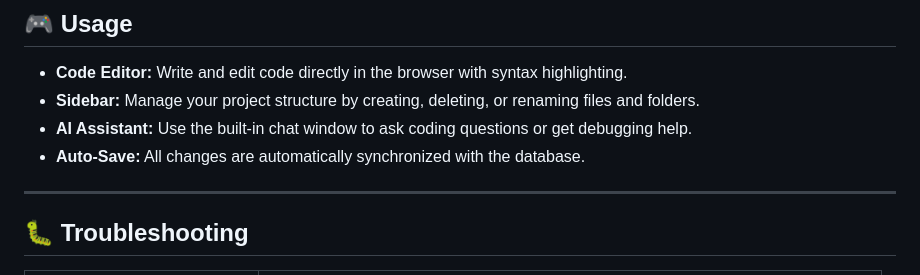
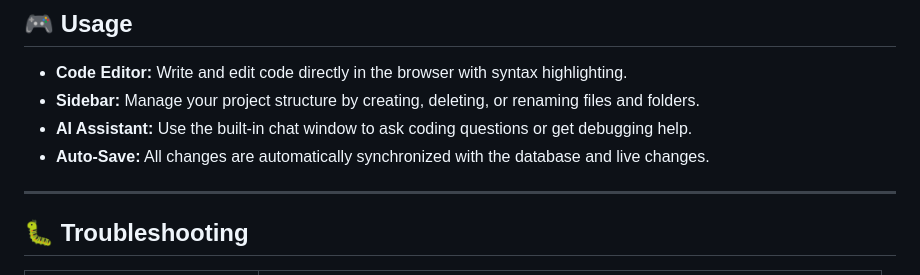
Before and after one commit to khushalsolanki001/web-code-workspace, a Markdown page: README.md, the part around the change. Rendered like a GitHub page.

Commit message:
Update Auto-Save description in README
Clarified the functionality of the Auto-Save feature.

```diff
--- a/README.md
+++ b/README.md
@@ -123,7 +123,7 @@ web-code-workspace/
 - **Code Editor:** Write and edit code directly in the browser with syntax highlighting.
 - **Sidebar:** Manage your project structure by creating, deleting, or renaming files and folders.
 - **AI Assistant:** Use the built-in chat window to ask coding questions or get debugging help.
-- **Auto-Save:** All changes are automatically synchronized with the database.
+- **Auto-Save:** All changes are automatically synchronized with the database and live changes.
 
 ---
 
```
